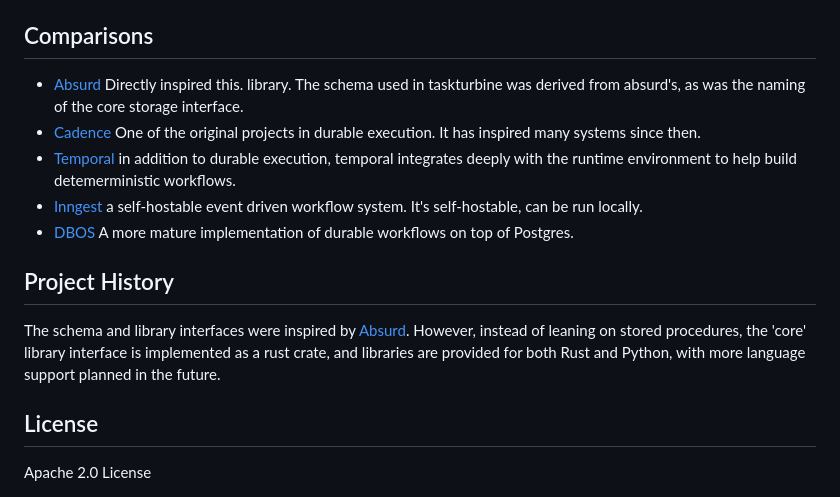
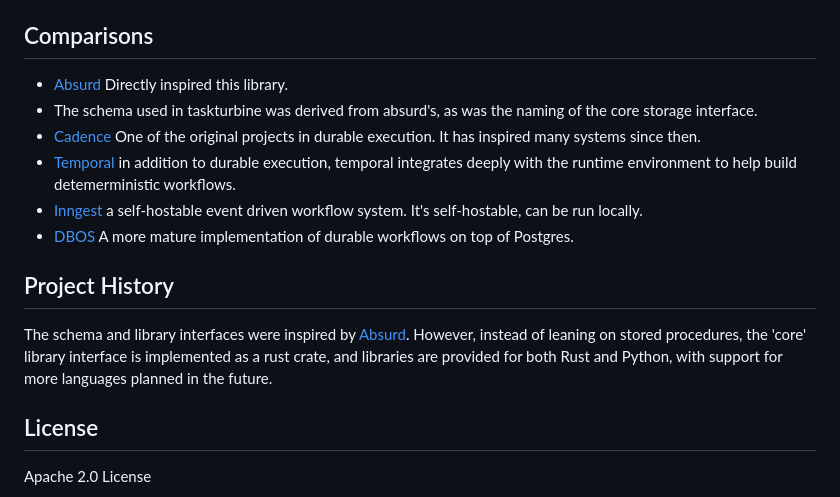
Before and after one commit to markstory/taskturbine, a Markdown page: README.md, the part around the change. GitHub-like rendering.

Commit message:
Fix mistakes in readme

```diff
--- a/README.md
+++ b/README.md
@@ -151,8 +151,8 @@ You can also use the CLI tool to create schema with `migrate`, clear all state w
 
 ## Comparisons
 
-- [Absurd](https://github.com/earendil-works/absurd/) Directly inspired this.
-  library. The schema used in taskturbine was derived from absurd's, as was the naming of the core storage interface.
+- [Absurd](https://github.com/earendil-works/absurd/) Directly inspired this library.
+- The schema used in taskturbine was derived from absurd's, as was the naming of the core storage interface.
 - [Cadence](https://github.com/cadence-workflow/cadence) One of the original projects in durable execution. It has inspired many systems since then.
 - [Temporal](https://temporal.io) in addition to durable execution, temporal integrates deeply with the runtime environment to help build detemerministic workflows.
 - [Inngest](https://www.inngest.com) a self-hostable event driven workflow system. It's self-hostable, can be run locally.
@@ -163,8 +163,8 @@ You can also use the CLI tool to create schema with `migrate`, clear all state w
 The schema and library interfaces were inspired by
 [Absurd](https://github.com/earendil-works/absurd). However, instead of leaning
 on stored procedures, the 'core' library interface is implemented as a rust
-crate, and libraries are provided for both Rust and Python, with more language
-support planned in the future.
+crate, and libraries are provided for both Rust and Python, with support for
+more languages planned in the future.
 
 ## License
 
```
